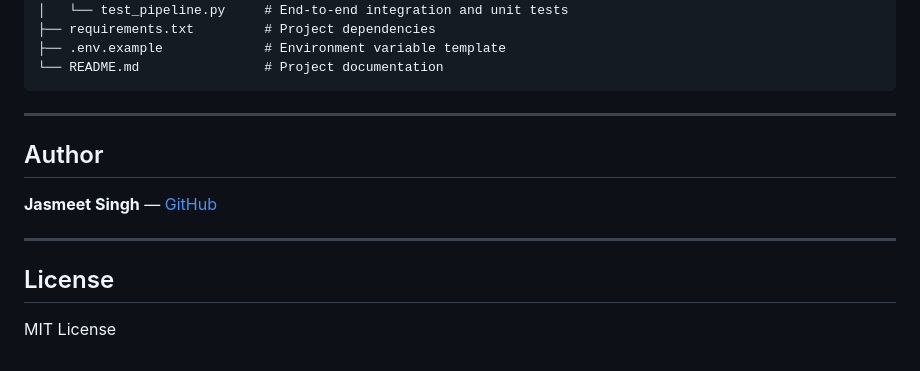
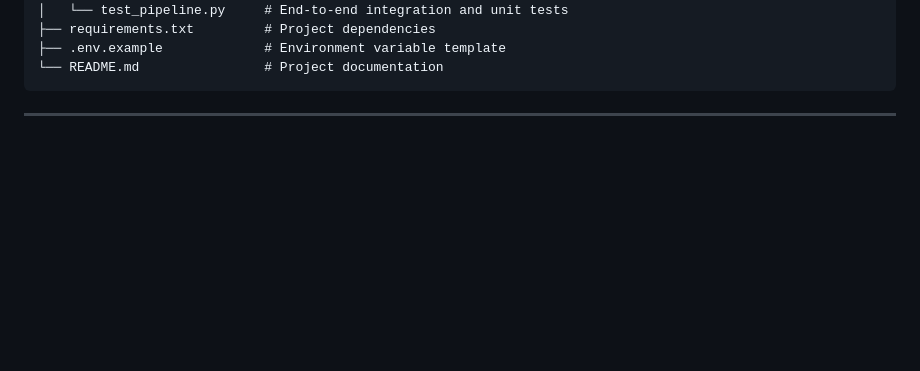
Before and after one commit to kaffie-1517/buildathon, a Markdown page: README.md, the part around the change. Drawn GitHub-style; blank space fills up the shorter version.

````diff
--- a/README.md
+++ b/README.md
@@ -204,13 +204,3 @@ buildathon/
 ```
 
 ---
-
-## Author
-
-**Jasmeet Singh** — [GitHub](https://github.com/kaffie-1517)
-
----
-
-## License
-
-MIT License
````
